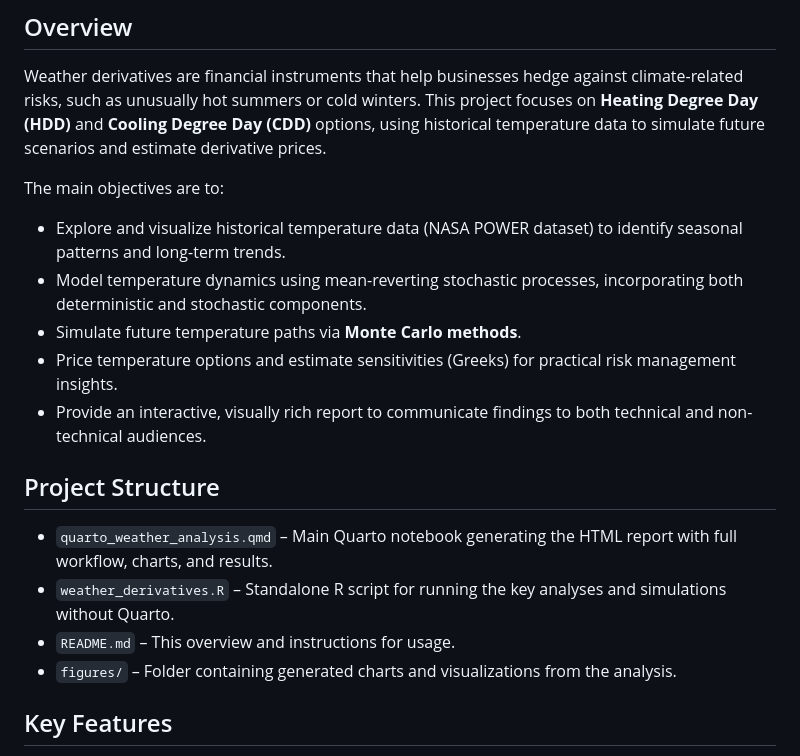
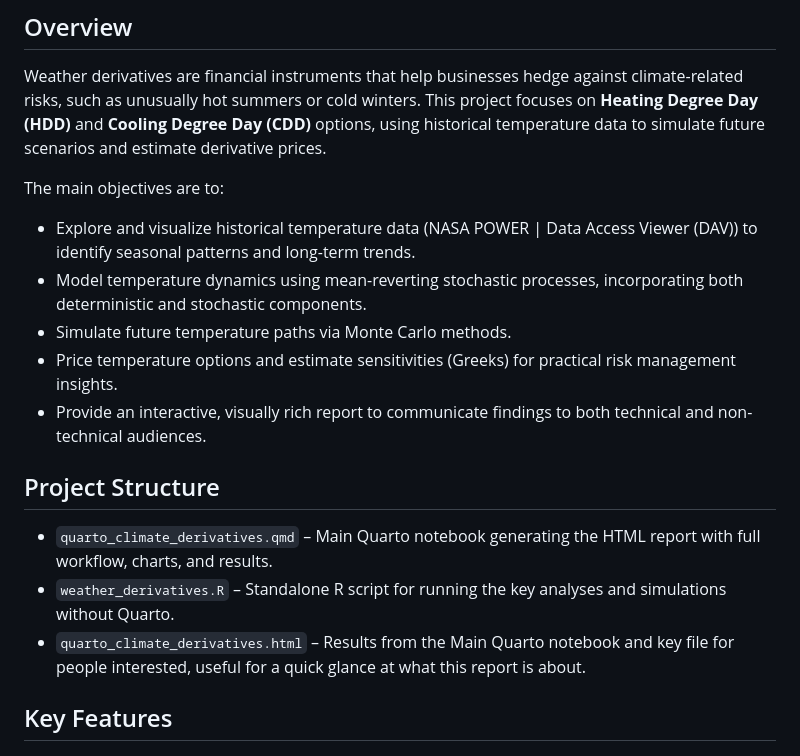
Before and after one commit to Pietro-Rota/quarto_climate_derivatives, a Markdown page: README.md, the part around the change. Rendered like a GitHub page.

```diff
--- a/README.md
+++ b/README.md
@@ -7,18 +7,17 @@ This repository contains a comprehensive analysis of temperature-based weather d
 Weather derivatives are financial instruments that help businesses hedge against climate-related risks, such as unusually hot summers or cold winters. This project focuses on **Heating Degree Day (HDD)** and **Cooling Degree Day (CDD)** options, using historical temperature data to simulate future scenarios and estimate derivative prices.
 
 The main objectives are to:
-- Explore and visualize historical temperature data (NASA POWER dataset) to identify seasonal patterns and long-term trends.
+- Explore and visualize historical temperature data (NASA POWER | Data Access Viewer (DAV)) to identify seasonal patterns and long-term trends.
 - Model temperature dynamics using mean-reverting stochastic processes, incorporating both deterministic and stochastic components.
-- Simulate future temperature paths via **Monte Carlo methods**.
+- Simulate future temperature paths via Monte Carlo methods.
 - Price temperature options and estimate sensitivities (Greeks) for practical risk management insights.
 - Provide an interactive, visually rich report to communicate findings to both technical and non-technical audiences.
 
 ## Project Structure
 
-- `quarto_weather_analysis.qmd` – Main Quarto notebook generating the HTML report with full workflow, charts, and results.
+- `quarto_climate_derivatives.qmd` – Main Quarto notebook generating the HTML report with full workflow, charts, and results.
 - `weather_derivatives.R` – Standalone R script for running the key analyses and simulations without Quarto.
-- `README.md` – This overview and instructions for usage.
-- `figures/` – Folder containing generated charts and visualizations from the analysis.
+- `quarto_climate_derivatives.html` – Results from the Main Quarto notebook and key file for people interested, useful for a quick glance at what this report is about.
 
 ## Key Features
 
```
